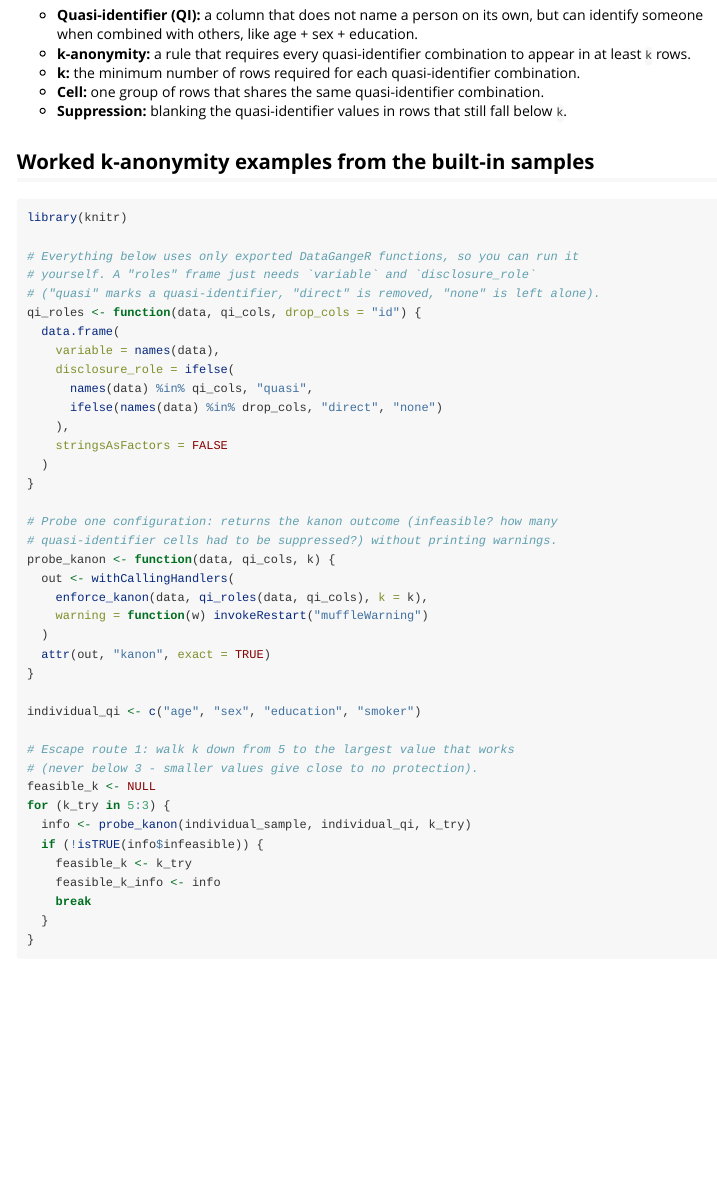
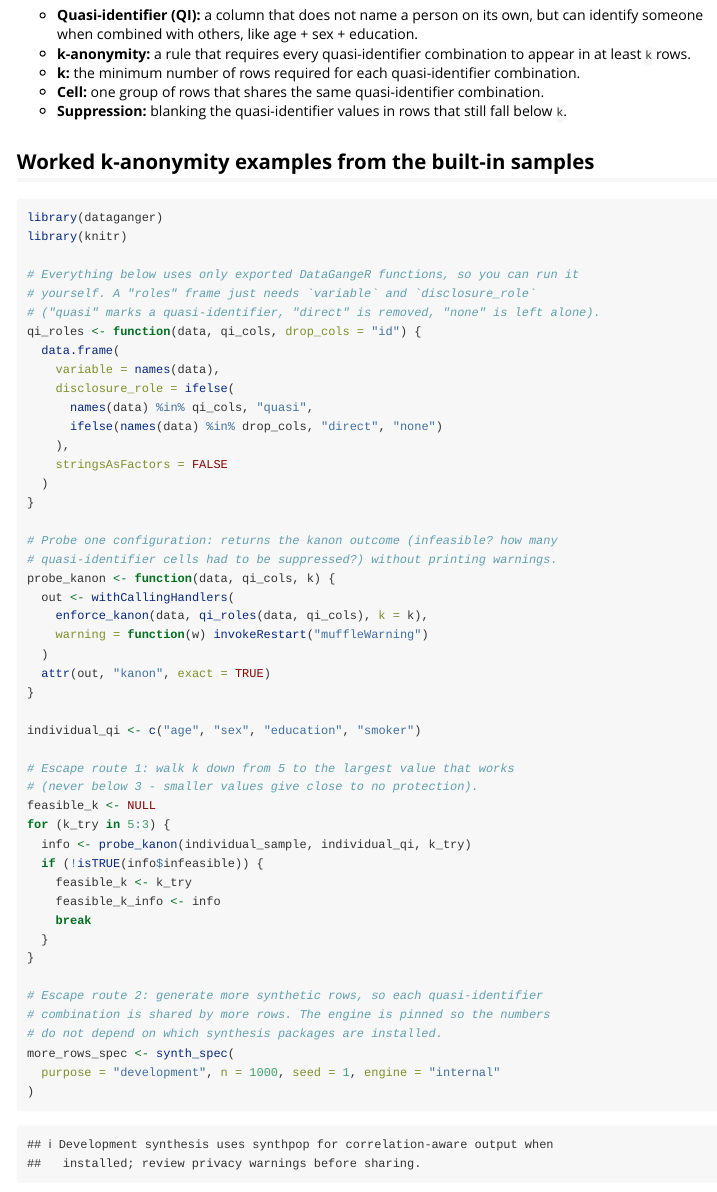
Before and after one commit to lennon-li/dataganger, an R Markdown document (vignettes/privacy-and-ai-workflow.Rmd): the page in a window 1100 px wide, from 2360 px down. Rendered offline with R 4.5, knitr and Pandoc, with nearby package versions; some code elsewhere in the file could not run offline.

Commit message:
fix: attach dataganger in vignette worked-examples chunk
The kanon-worked-examples chunk is the first executable R chunk in the
vignette and never attached the package, so R CMD check with vignettes
(CI) and pkgdown failed with 'could not find function enforce_kanon'.
Local verification had masked this by running under devtools::load_all;
now verified by rendering against a clean temp-library install.

Co-Authored-By: Claude Fable 5 <noreply@anthropic.com>

````diff
--- a/vignettes/privacy-and-ai-workflow.Rmd
+++ b/vignettes/privacy-and-ai-workflow.Rmd
@@ -117,6 +117,7 @@ That is the point of the sequence. After the user confirms there are no direct i
 ## Worked k-anonymity examples from the built-in samples
 
 ```{r kanon-worked-examples}
+library(dataganger)
 library(knitr)
 
 # Everything below uses only exported DataGangeR functions, so you can run it
````
